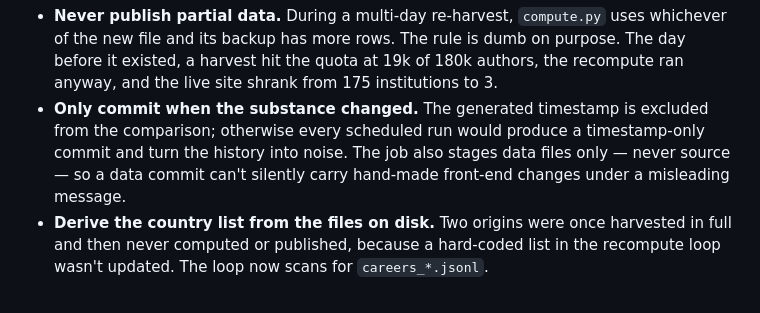
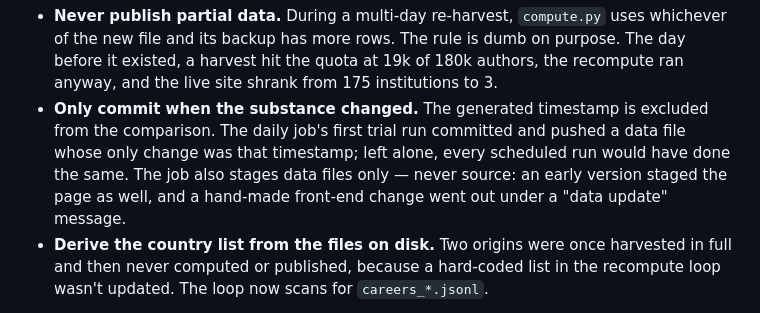
Before and after one commit to NickkkLian/Scholar-Outflow-Lab, a Markdown page: README.md, the part around the change. Drawn GitHub-style.

Commit message:
README: say what actually happened behind the second guard
The section says each of its three guards exists because the failure it
covers actually happened, but the second one was written as a
hypothetical ("otherwise every scheduled run would produce a
timestamp-only commit"). It did happen: the daily job's first trial run
committed and pushed a data file whose only change was the generated
timestamp. An early version of the job also staged the page, so a
hand-made front-end change went out under a data-update message. The
bullet now says both.

Co-Authored-By: Claude Opus 5.5 <noreply@anthropic.com>

```diff
--- a/README.md
+++ b/README.md
@@ -219,9 +219,10 @@ Three guards exist because each corresponding failure actually happened:
   existed, a harvest hit the quota at 19k of 180k authors, the recompute ran anyway, and the
   live site shrank from 175 institutions to 3.
 - **Only commit when the substance changed.** The generated timestamp is excluded from the
-  comparison; otherwise every scheduled run would produce a timestamp-only commit and turn the
-  history into noise. The job also stages data files only — never source — so a data commit
-  can't silently carry hand-made front-end changes under a misleading message.
+  comparison. The daily job's first trial run committed and pushed a data file whose only change
+  was that timestamp; left alone, every scheduled run would have done the same. The job also
+  stages data files only — never source: an early version staged the page as well, and a
+  hand-made front-end change went out under a "data update" message.
 - **Derive the country list from the files on disk.** Two origins were once harvested in full and
   then never computed or published, because a hard-coded list in the recompute loop wasn't
   updated. The loop now scans for `careers_*.jsonl`.
```
